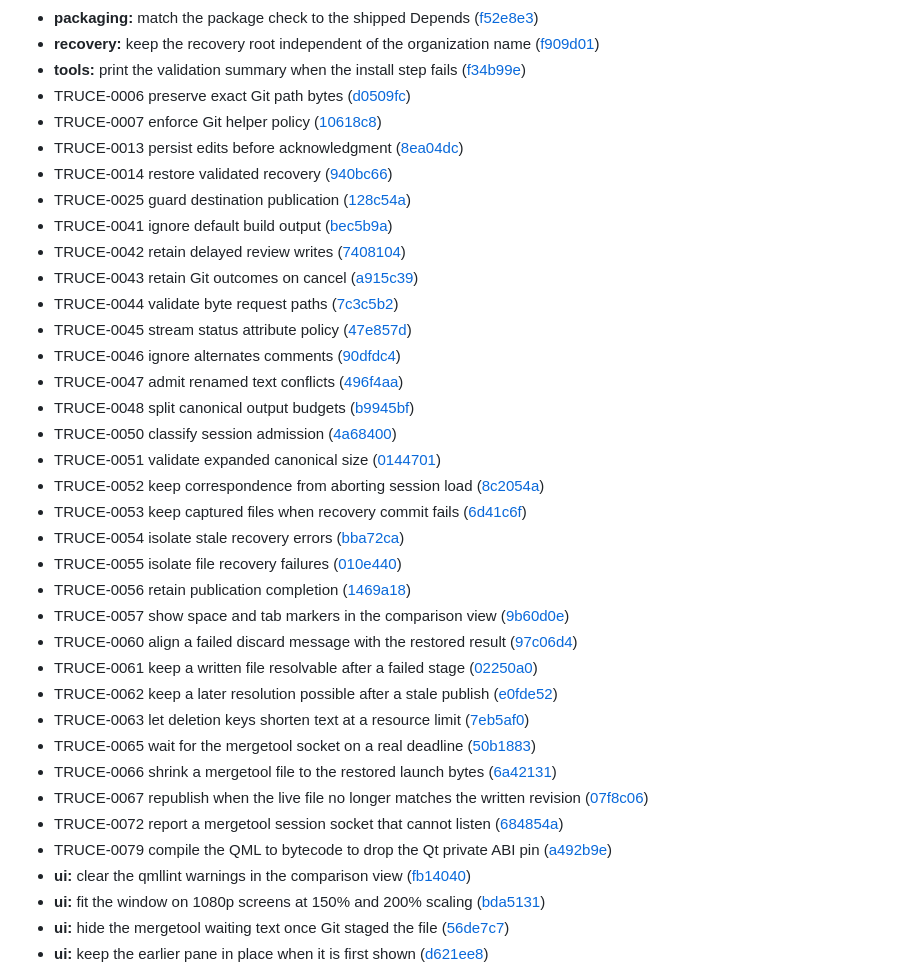
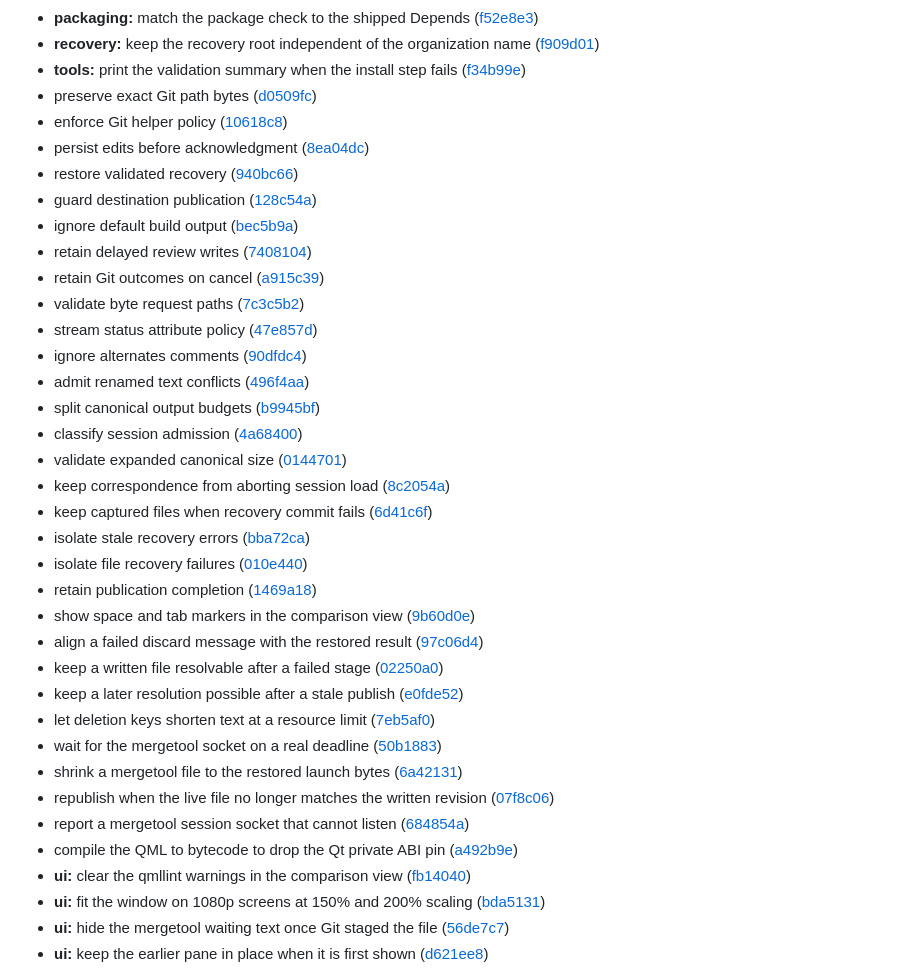
Before and after one commit to e0ipso/branch-truce, a Markdown page: CHANGELOG.md, the part around one of its changes. Rendered like a GitHub page.

```diff
--- a/CHANGELOG.md
+++ b/CHANGELOG.md
@@ -82,36 +82,36 @@
 * **packaging:** match the package check to the shipped Depends ([f52e8e3](https://github.com/e0ipso/branch-truce/commit/f52e8e35e42bd371cd1b17cdff93b11a6be15841))
 * **recovery:** keep the recovery root independent of the organization name ([f909d01](https://github.com/e0ipso/branch-truce/commit/f909d01f00950f1c97a3824b059e31c1ab408fdb))
 * **tools:** print the validation summary when the install step fails ([f34b99e](https://github.com/e0ipso/branch-truce/commit/f34b99e19655e5ab74192528ae888c4609a56505))
-* TRUCE-0006 preserve exact Git path bytes ([d0509fc](https://github.com/e0ipso/branch-truce/commit/d0509fc1eafb75b90c8f83c9edc032ee52c5a40a))
-* TRUCE-0007 enforce Git helper policy ([10618c8](https://github.com/e0ipso/branch-truce/commit/10618c846d768a7c0113edaa96aca849c894f8ca))
-* TRUCE-0013 persist edits before acknowledgment ([8ea04dc](https://github.com/e0ipso/branch-truce/commit/8ea04dc263f24219a3f97c92a9517d2a7c0b3d35))
-* TRUCE-0014 restore validated recovery ([940bc66](https://github.com/e0ipso/branch-truce/commit/940bc666ab7a2000f37305a0f3f17fadd3cd11ac))
-* TRUCE-0025 guard destination publication ([128c54a](https://github.com/e0ipso/branch-truce/commit/128c54a565fd79f4483f7d174e6e9e0b7d79fb86))
-* TRUCE-0041 ignore default build output ([bec5b9a](https://github.com/e0ipso/branch-truce/commit/bec5b9a6b996c455351108ee13ae15a04c4f435b))
-* TRUCE-0042 retain delayed review writes ([7408104](https://github.com/e0ipso/branch-truce/commit/74081048c26e8cc7d190d5af4750f691be1b619e))
-* TRUCE-0043 retain Git outcomes on cancel ([a915c39](https://github.com/e0ipso/branch-truce/commit/a915c39605e468ba2e76af52860f50456df983d2))
-* TRUCE-0044 validate byte request paths ([7c3c5b2](https://github.com/e0ipso/branch-truce/commit/7c3c5b24b276567536cd62b0aa5f01420d51e671))
-* TRUCE-0045 stream status attribute policy ([47e857d](https://github.com/e0ipso/branch-truce/commit/47e857daadd427efe774e8369b7db7ad37182985))
-* TRUCE-0046 ignore alternates comments ([90dfdc4](https://github.com/e0ipso/branch-truce/commit/90dfdc4255298de5de59b2216c8fbc9f24606cc2))
-* TRUCE-0047 admit renamed text conflicts ([496f4aa](https://github.com/e0ipso/branch-truce/commit/496f4aa973be11797ce996a678057643d0791ef2))
-* TRUCE-0048 split canonical output budgets ([b9945bf](https://github.com/e0ipso/branch-truce/commit/b9945bfc49db4153a6ae98a9771e34446fe8acd9))
-* TRUCE-0050 classify session admission ([4a68400](https://github.com/e0ipso/branch-truce/commit/4a68400f6f993e0f25012d997feb27708aaa2b3e))
-* TRUCE-0051 validate expanded canonical size ([0144701](https://github.com/e0ipso/branch-truce/commit/014470125f40a9fb9c3e0b8ba87380168712de73))
-* TRUCE-0052 keep correspondence from aborting session load ([8c2054a](https://github.com/e0ipso/branch-truce/commit/8c2054aade64a6fd5c74461bf3fc895b44ab9e17))
-* TRUCE-0053 keep captured files when recovery commit fails ([6d41c6f](https://github.com/e0ipso/branch-truce/commit/6d41c6fe0b9f90695ee9389da6eb9800773e95e5))
-* TRUCE-0054 isolate stale recovery errors ([bba72ca](https://github.com/e0ipso/branch-truce/commit/bba72cafc5593fb0b409939b257729d7d03b7ac5))
-* TRUCE-0055 isolate file recovery failures ([010e440](https://github.com/e0ipso/branch-truce/commit/010e44018fed7beee43b4e9dec6737a86bb8761f))
-* TRUCE-0056 retain publication completion ([1469a18](https://github.com/e0ipso/branch-truce/commit/1469a18047010e11f934f1392de5b0292af98670))
-* TRUCE-0057 show space and tab markers in the comparison view ([9b60d0e](https://github.com/e0ipso/branch-truce/commit/9b60d0e44f633849bb86b30438d2f87673964582))
-* TRUCE-0060 align a failed discard message with the restored result ([97c06d4](https://github.com/e0ipso/branch-truce/commit/97c06d42dde3d9f524e579c4604cc5d11ffdb91f))
-* TRUCE-0061 keep a written file resolvable after a failed stage ([02250a0](https://github.com/e0ipso/branch-truce/commit/02250a0b7e0185a30070f96f0f7557580509d9a7))
-* TRUCE-0062 keep a later resolution possible after a stale publish ([e0fde52](https://github.com/e0ipso/branch-truce/commit/e0fde52e585a507422ad3fa32ec506faf22555ae))
-* TRUCE-0063 let deletion keys shorten text at a resource limit ([7eb5af0](https://github.com/e0ipso/branch-truce/commit/7eb5af086d69b0d5d3d603aae1146ec4fc549c02))
-* TRUCE-0065 wait for the mergetool socket on a real deadline ([50b1883](https://github.com/e0ipso/branch-truce/commit/50b1883a6998ba04c031f924336af53bfa8b32a2))
-* TRUCE-0066 shrink a mergetool file to the restored launch bytes ([6a42131](https://github.com/e0ipso/branch-truce/commit/6a42131c4063460c75bbfe8db1124e47472d95d2))
-* TRUCE-0067 republish when the live file no longer matches the written revision ([07f8c06](https://github.com/e0ipso/branch-truce/commit/07f8c06f7e089b7668f3e076e7018d5c480c2351))
-* TRUCE-0072 report a mergetool session socket that cannot listen ([684854a](https://github.com/e0ipso/branch-truce/commit/684854a3aa09956dfac8f50d4efa4ad0a9384c20))
-* TRUCE-0079 compile the QML to bytecode to drop the Qt private ABI pin ([a492b9e](https://github.com/e0ipso/branch-truce/commit/a492b9e3e6edb5f3d597a075aef5752ba04d2844))
+* preserve exact Git path bytes ([d0509fc](https://github.com/e0ipso/branch-truce/commit/d0509fc1eafb75b90c8f83c9edc032ee52c5a40a))
+* enforce Git helper policy ([10618c8](https://github.com/e0ipso/branch-truce/commit/10618c846d768a7c0113edaa96aca849c894f8ca))
+* persist edits before acknowledgment ([8ea04dc](https://github.com/e0ipso/branch-truce/commit/8ea04dc263f24219a3f97c92a9517d2a7c0b3d35))
+* restore validated recovery ([940bc66](https://github.com/e0ipso/branch-truce/commit/940bc666ab7a2000f37305a0f3f17fadd3cd11ac))
+* guard destination publication ([128c54a](https://github.com/e0ipso/branch-truce/commit/128c54a565fd79f4483f7d174e6e9e0b7d79fb86))
+* ignore default build output ([bec5b9a](https://github.com/e0ipso/branch-truce/commit/bec5b9a6b996c455351108ee13ae15a04c4f435b))
+* retain delayed review writes ([7408104](https://github.com/e0ipso/branch-truce/commit/74081048c26e8cc7d190d5af4750f691be1b619e))
+* retain Git outcomes on cancel ([a915c39](https://github.com/e0ipso/branch-truce/commit/a915c39605e468ba2e76af52860f50456df983d2))
+* validate byte request paths ([7c3c5b2](https://github.com/e0ipso/branch-truce/commit/7c3c5b24b276567536cd62b0aa5f01420d51e671))
+* stream status attribute policy ([47e857d](https://github.com/e0ipso/branch-truce/commit/47e857daadd427efe774e8369b7db7ad37182985))
+* ignore alternates comments ([90dfdc4](https://github.com/e0ipso/branch-truce/commit/90dfdc4255298de5de59b2216c8fbc9f24606cc2))
+* admit renamed text conflicts ([496f4aa](https://github.com/e0ipso/branch-truce/commit/496f4aa973be11797ce996a678057643d0791ef2))
+* split canonical output budgets ([b9945bf](https://github.com/e0ipso/branch-truce/commit/b9945bfc49db4153a6ae98a9771e34446fe8acd9))
+* classify session admission ([4a68400](https://github.com/e0ipso/branch-truce/commit/4a68400f6f993e0f25012d997feb27708aaa2b3e))
+* validate expanded canonical size ([0144701](https://github.com/e0ipso/branch-truce/commit/014470125f40a9fb9c3e0b8ba87380168712de73))
+* keep correspondence from aborting session load ([8c2054a](https://github.com/e0ipso/branch-truce/commit/8c2054aade64a6fd5c74461bf3fc895b44ab9e17))
+* keep captured files when recovery commit fails ([6d41c6f](https://github.com/e0ipso/branch-truce/commit/6d41c6fe0b9f90695ee9389da6eb9800773e95e5))
+* isolate stale recovery errors ([bba72ca](https://github.com/e0ipso/branch-truce/commit/bba72cafc5593fb0b409939b257729d7d03b7ac5))
+* isolate file recovery failures ([010e440](https://github.com/e0ipso/branch-truce/commit/010e44018fed7beee43b4e9dec6737a86bb8761f))
+* retain publication completion ([1469a18](https://github.com/e0ipso/branch-truce/commit/1469a18047010e11f934f1392de5b0292af98670))
+* show space and tab markers in the comparison view ([9b60d0e](https://github.com/e0ipso/branch-truce/commit/9b60d0e44f633849bb86b30438d2f87673964582))
+* align a failed discard message with the restored result ([97c06d4](https://github.com/e0ipso/branch-truce/commit/97c06d42dde3d9f524e579c4604cc5d11ffdb91f))
+* keep a written file resolvable after a failed stage ([02250a0](https://github.com/e0ipso/branch-truce/commit/02250a0b7e0185a30070f96f0f7557580509d9a7))
+* keep a later resolution possible after a stale publish ([e0fde52](https://github.com/e0ipso/branch-truce/commit/e0fde52e585a507422ad3fa32ec506faf22555ae))
+* let deletion keys shorten text at a resource limit ([7eb5af0](https://github.com/e0ipso/branch-truce/commit/7eb5af086d69b0d5d3d603aae1146ec4fc549c02))
+* wait for the mergetool socket on a real deadline ([50b1883](https://github.com/e0ipso/branch-truce/commit/50b1883a6998ba04c031f924336af53bfa8b32a2))
+* shrink a mergetool file to the restored launch bytes ([6a42131](https://github.com/e0ipso/branch-truce/commit/6a42131c4063460c75bbfe8db1124e47472d95d2))
+* republish when the live file no longer matches the written revision ([07f8c06](https://github.com/e0ipso/branch-truce/commit/07f8c06f7e089b7668f3e076e7018d5c480c2351))
+* report a mergetool session socket that cannot listen ([684854a](https://github.com/e0ipso/branch-truce/commit/684854a3aa09956dfac8f50d4efa4ad0a9384c20))
+* compile the QML to bytecode to drop the Qt private ABI pin ([a492b9e](https://github.com/e0ipso/branch-truce/commit/a492b9e3e6edb5f3d597a075aef5752ba04d2844))
 * **ui:** clear the qmllint warnings in the comparison view ([fb14040](https://github.com/e0ipso/branch-truce/commit/fb14040a7cfa74eb065dff2a025f948e98b64c02))
 * **ui:** fit the window on 1080p screens at 150% and 200% scaling ([bda5131](https://github.com/e0ipso/branch-truce/commit/bda5131b7c070265392b4bc41cc255bac3839542))
 * **ui:** hide the mergetool waiting text once Git staged the file ([56de7c7](https://github.com/e0ipso/branch-truce/commit/56de7c761b42fa3ed726bff018b5c6f4bd2f4420))
```
Also changed, not shown: other parts of CHANGELOG.md (+26 -26 lines).
